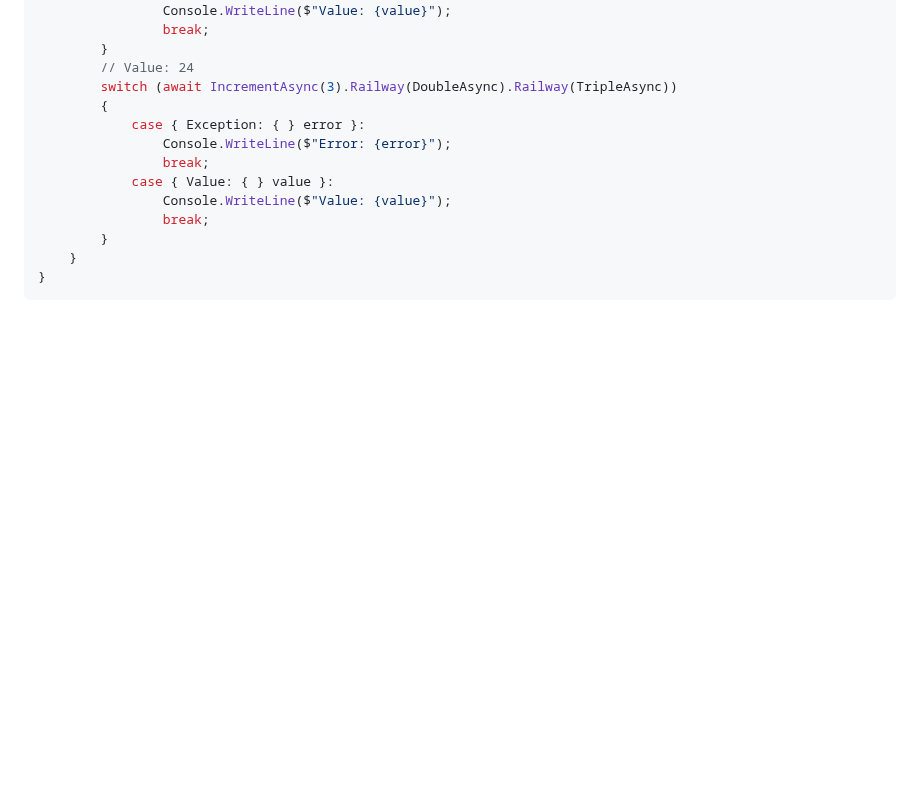
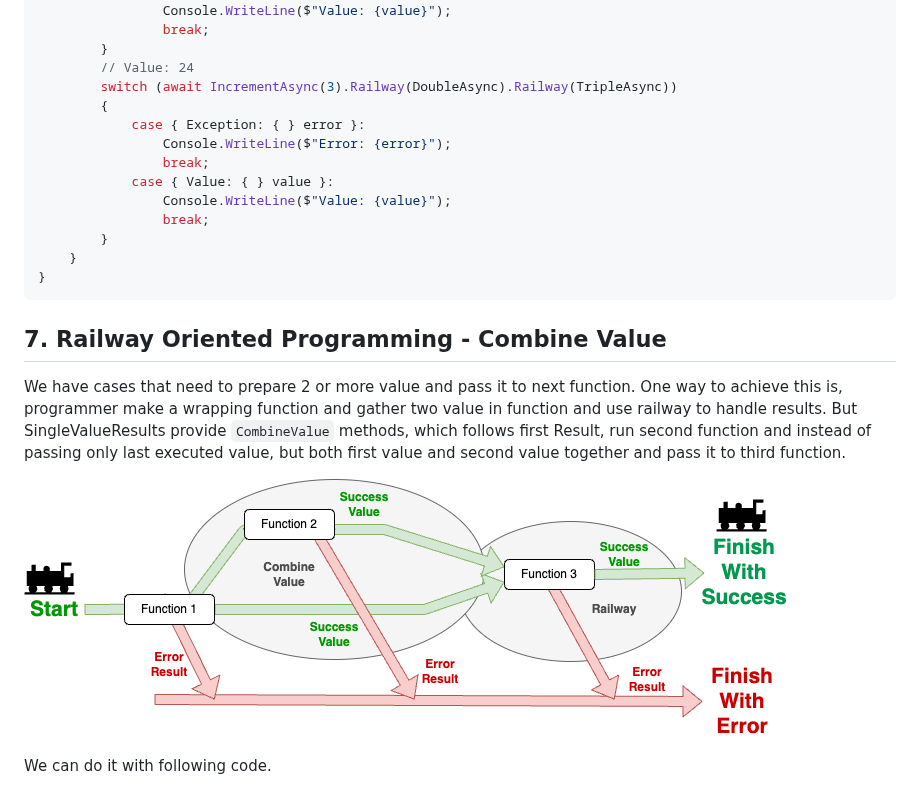
Before and after one commit to J-Tech-Japan/ResultBoxes, a Markdown page: README.md, the part around the change. Rendered like a GitHub page; pictures changed too: docs/images/CombineValue.png (added); blank space fills up the shorter version.

Commit message:
writing documents

````diff
--- a/README.md
+++ b/README.md
@@ -475,3 +475,11 @@ class Program
     }
 }
 ```
+
+## 7. Railway Oriented Programming - Combine Value
+
+We have cases that need to prepare 2 or more value and pass it to next function. One way to achieve this is, programmer make a wrapping function and gather two value in function and use railway to handle results. But SingleValueResults provide `CombineValue` methods, which follows first Result, run second function and instead of passing only last executed value, but both first value and second value together and pass it to third function.
+
+![CombineValue](./docs/images/CombineValue.png)
+
+We can do it with following code.
````
